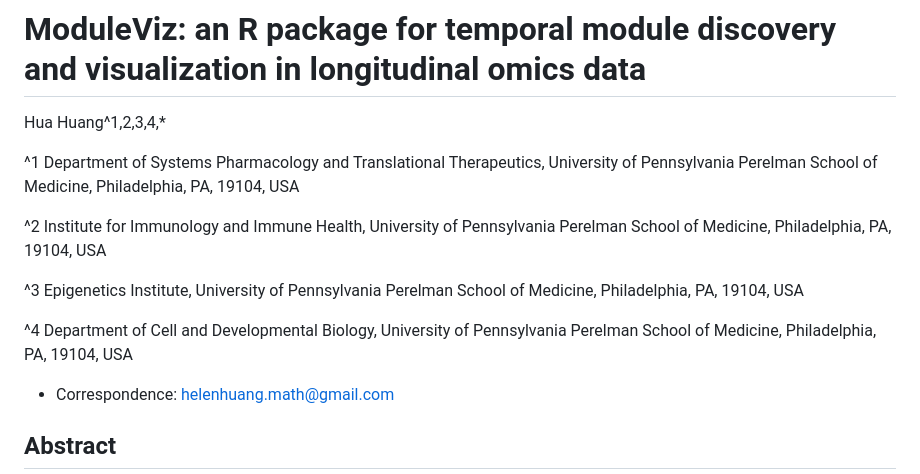
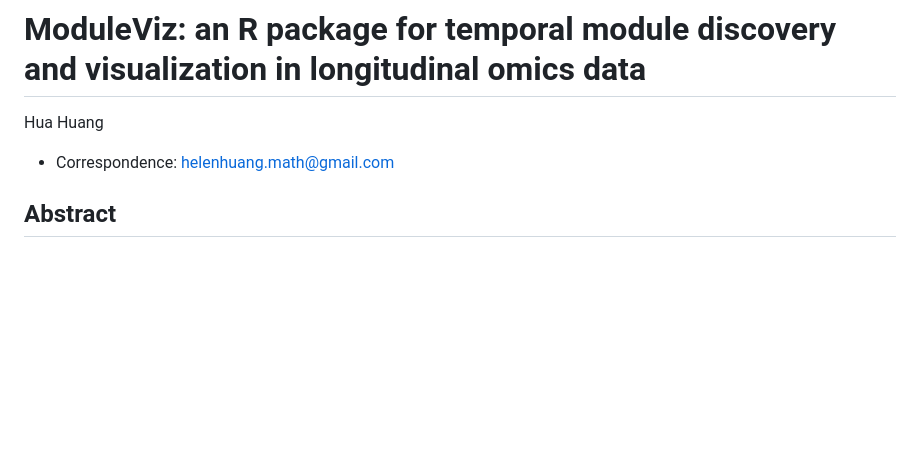
Before and after one commit to helenhuangmath/ModuleViz, a Markdown page: docs/paper/ModuleViz_manuscript.md, the part around the change. Drawn GitHub-style; blank space fills up the shorter version.

Commit message:
Simplify manuscript author block

```diff
--- a/docs/paper/ModuleViz_manuscript.md
+++ b/docs/paper/ModuleViz_manuscript.md
@@ -1,14 +1,6 @@
 # ModuleViz: an R package for temporal module discovery and visualization in longitudinal omics data
 
-Hua Huang^1,2,3,4,*
-
-^1 Department of Systems Pharmacology and Translational Therapeutics, University of Pennsylvania Perelman School of Medicine, Philadelphia, PA, 19104, USA
-
-^2 Institute for Immunology and Immune Health, University of Pennsylvania Perelman School of Medicine, Philadelphia, PA, 19104, USA
-
-^3 Epigenetics Institute, University of Pennsylvania Perelman School of Medicine, Philadelphia, PA, 19104, USA
-
-^4 Department of Cell and Developmental Biology, University of Pennsylvania Perelman School of Medicine, Philadelphia, PA, 19104, USA
+Hua Huang
 
 * Correspondence: helenhuang.math@gmail.com
 
```
